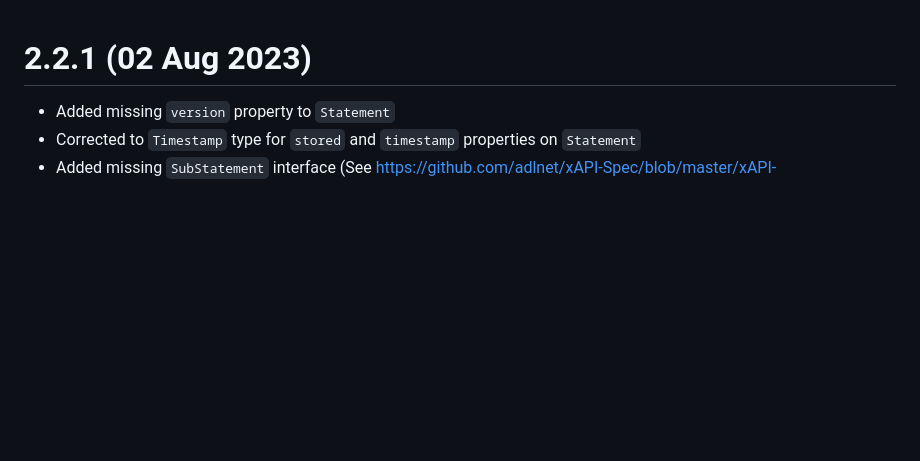
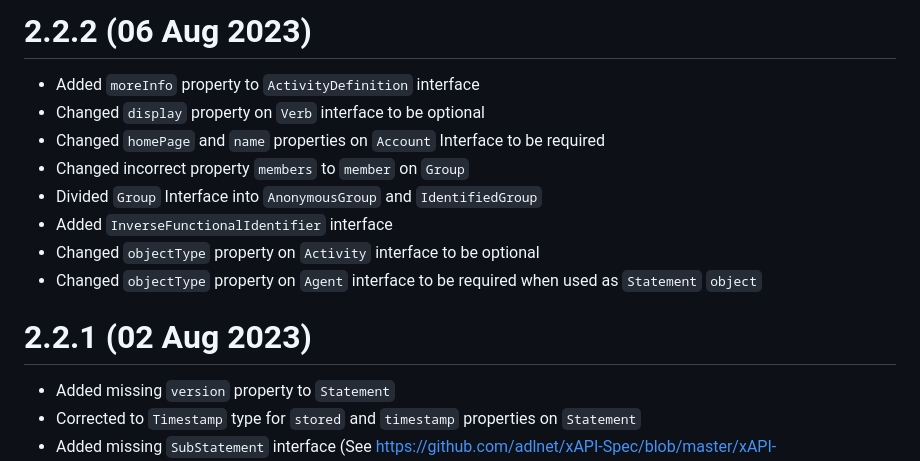
Before and after one commit to xapijs/xapi, a Markdown page: CHANGELOG.md, the part around the change. Rendered like a GitHub page; blank space fills up the shorter version.

Commit message:
Updated changelog

```diff
--- a/CHANGELOG.md
+++ b/CHANGELOG.md
@@ -1,3 +1,14 @@
+# 2.2.2 (06 Aug 2023)
+
+- Added `moreInfo` property to `ActivityDefinition` interface
+- Changed `display` property on `Verb` interface to be optional
+- Changed `homePage` and `name` properties on `Account` Interface to be required
+- Changed incorrect property `members` to `member` on `Group`
+- Divided `Group` Interface into `AnonymousGroup` and `IdentifiedGroup`
+- Added `InverseFunctionalIdentifier` interface
+- Changed `objectType` property on `Activity` interface to be optional
+- Changed `objectType` property on `Agent` interface to be required when used as `Statement` `object`
+
 # 2.2.1 (02 Aug 2023)
 
 - Added missing `version` property to `Statement`
```
